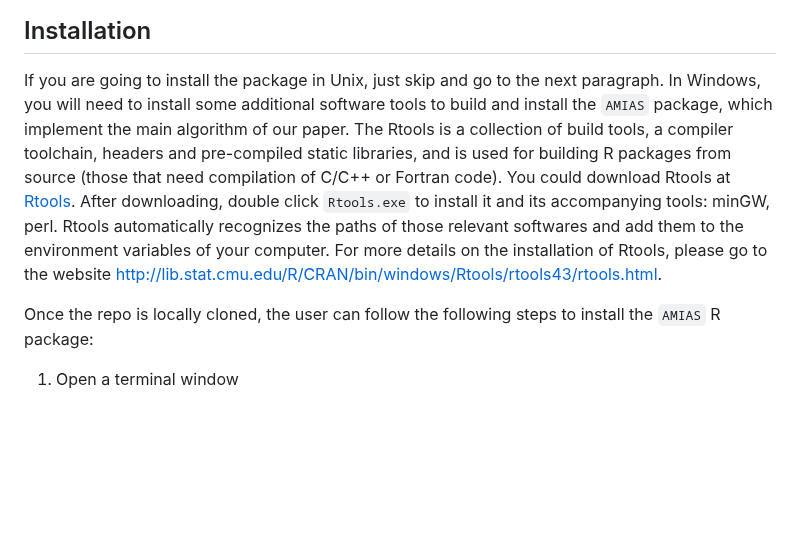
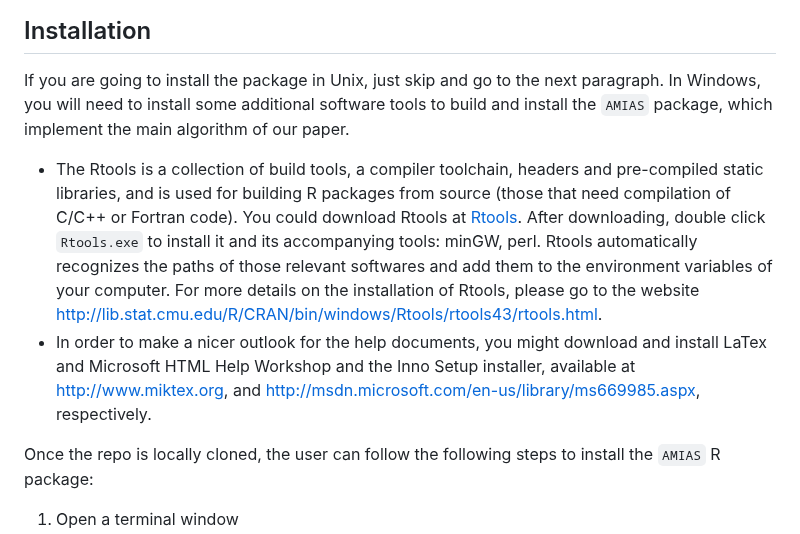
Before and after one commit to INFORMSJoC/2021.0313, a Markdown page: scripts/AMIAS/README.md, the part around the change. Drawn GitHub-style; blank space fills up the shorter version.

```diff
--- a/scripts/AMIAS/README.md
+++ b/scripts/AMIAS/README.md
@@ -8,7 +8,9 @@ in function values or derivatives. For more details, please see the paper **$\el
 
 ## Installation
 
-If you are going to install the package in Unix, just skip and go to the next paragraph. In Windows, you will need to install some additional software tools to build and install the `AMIAS` package, which implement the main algorithm of our paper. The Rtools is a collection of build tools, a compiler toolchain, headers and pre-compiled static libraries, and is  used for building R packages from source (those that need compilation of C/C++ or Fortran code). You could download Rtools at [Rtools](http://lib.stat.cmu.edu/R/CRAN/bin/windows/Rtools/). After downloading, double click `Rtools.exe` to install it and its accompanying tools: minGW, perl. Rtools automatically recognizes the paths of those relevant softwares and add them to the environment variables of your computer. For more details on the installation of Rtools, please go to the website [http://lib.stat.cmu.edu/R/CRAN/bin/windows/Rtools/rtools43/rtools.html](http://lib.stat.cmu.edu/R/CRAN/bin/windows/Rtools/rtools43/rtools.html).
+If you are going to install the package in Unix, just skip and go to the next paragraph. In Windows, you will need to install some additional software tools to build and install the `AMIAS` package, which implement the main algorithm of our paper.
+- The Rtools is a collection of build tools, a compiler toolchain, headers and pre-compiled static libraries, and is  used for building R packages from source (those that need compilation of C/C++ or Fortran code). You could download Rtools at [Rtools](http://lib.stat.cmu.edu/R/CRAN/bin/windows/Rtools/). After downloading, double click `Rtools.exe` to install it and its accompanying tools: minGW, perl. Rtools automatically recognizes the paths of those relevant softwares and add them to the environment variables of your computer. For more details on the installation of Rtools, please go to the website [http://lib.stat.cmu.edu/R/CRAN/bin/windows/Rtools/rtools43/rtools.html](http://lib.stat.cmu.edu/R/CRAN/bin/windows/Rtools/rtools43/rtools.html).
+- In order to make a nicer outlook for the help documents, you might download and install LaTex and Microsoft HTML Help Workshop and the Inno Setup installer, available at http://www.miktex.org, and http://msdn.microsoft.com/en-us/library/ms669985.aspx, respectively.
 
 Once the repo is locally cloned, the user can follow the following steps to install the `AMIAS` R package:
 
```
